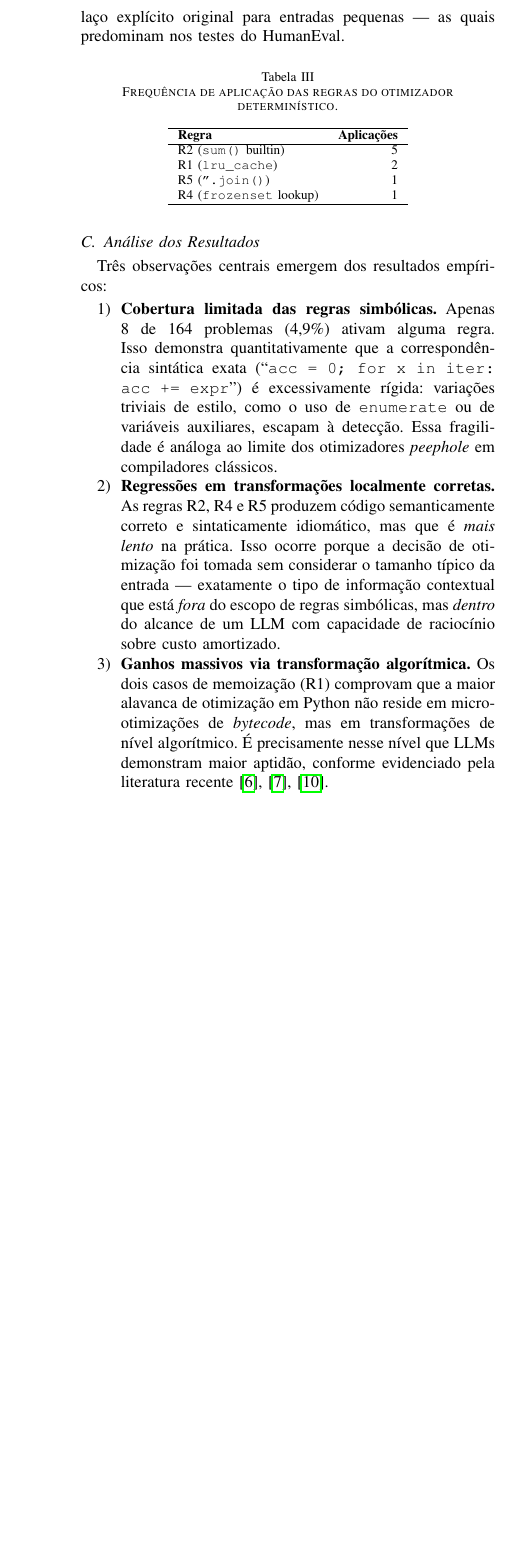
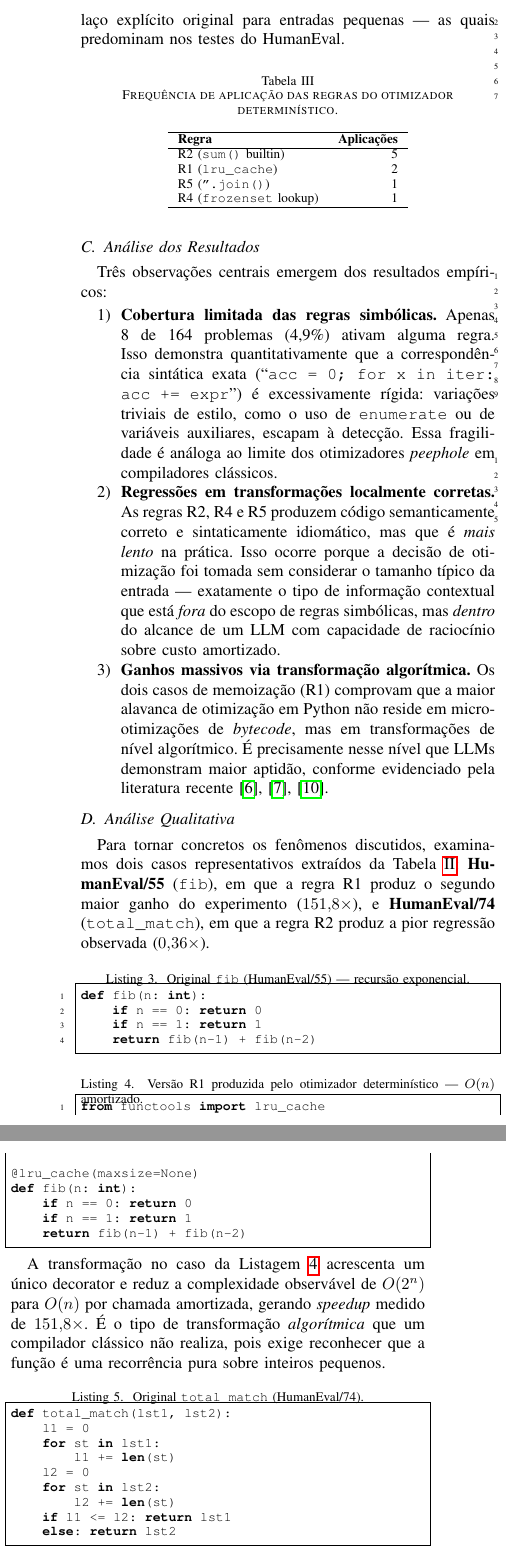
Before and after one commit to ClaudioAMF1/Artigo-Compiladores, a LaTeX paper (main.tex): part of one column of page 5 of 7 before the commit and two parts of the columns of page 5 of 7 after it, the two joined at a grey line, cut so that both start at the same text, the shorter picture padded with empty space. Compiled offline with pdfLaTeX.

Commit message:
Add qualitative analysis with code examples and bibliography notes
main.tex:
- New subsection "Análise Qualitativa" in Section V with two illustrative
  cases: HumanEval/55 (fib, R1 lru_cache, 151.8x speedup) showing
  algorithmic transformation, and HumanEval/74 (total_match, R2 sum builtin,
  0.36x regression) showing context-dependent regression. Side-by-side
  original vs. transformed code listings.

references.bib:
- Add notes flagging author placeholders in fasterpy2025, sysllmatic2025,
  eco2025, survey2025 entries. arXiv metadata is unreachable from the
  current sandbox (host_not_allowed); placeholders should be resolved
  manually before submission.

```diff
--- a/main.tex
+++ b/main.tex
@@ -257,6 +257,50 @@
   \item \textbf{Ganhos massivos via transformação algorítmica.} Os dois casos de memoização (R1) comprovam que a maior alavanca de otimização em Python não reside em micro-otimizações de \textit{bytecode}, mas em transformações de nível algorítmico. É precisamente nesse nível que LLMs demonstram maior aptidão, conforme evidenciado pela literatura recente \cite{shypula2023pie,fasterpy2025,sysllmatic2025}.
 \end{enumerate}
 
+\subsection{Análise Qualitativa}
+Para tornar concretos os fenômenos discutidos, examinamos dois casos representativos extraídos da Tabela~\ref{tab:detalhe}: \textbf{HumanEval/55} (\texttt{fib}), em que a regra R1 produz o segundo maior ganho do experimento ($151{,}8\times$), e \textbf{HumanEval/74} (\texttt{total\_match}), em que a regra R2 produz a pior regressão observada ($0{,}36\times$).
+
+\begin{lstlisting}[caption={Original \texttt{fib} (HumanEval/55) --- recursão exponencial.}, label={lst:fib_orig}]
+def fib(n: int):
+    if n == 0: return 0
+    if n == 1: return 1
+    return fib(n-1) + fib(n-2)
+\end{lstlisting}
+
+\begin{lstlisting}[caption={Versão R1 produzida pelo otimizador determinístico --- $O(n)$ amortizado.}, label={lst:fib_r1}]
+from functools import lru_cache
+
+@lru_cache(maxsize=None)
+def fib(n: int):
+    if n == 0: return 0
+    if n == 1: return 1
+    return fib(n-1) + fib(n-2)
+\end{lstlisting}
+
+A transformação no caso da Listagem~\ref{lst:fib_r1} acrescenta um único decorator e reduz a complexidade observável de $O(2^n)$ para $O(n)$ por chamada amortizada, gerando \textit{speedup} medido de $151{,}8\times$. É o tipo de transformação \emph{algorítmica} que um compilador clássico não realiza, pois exige reconhecer que a função é uma recorrência pura sobre inteiros pequenos.
+
+\begin{lstlisting}[caption={Original \texttt{total\_match} (HumanEval/74).}, label={lst:tm_orig}]
+def total_match(lst1, lst2):
+    l1 = 0
+    for st in lst1:
+        l1 += len(st)
+    l2 = 0
+    for st in lst2:
+        l2 += len(st)
+    if l1 <= l2: return lst1
+    else: return lst2
+\end{lstlisting}
+
+\begin{lstlisting}[caption={Versão R2 produzida pelo otimizador determinístico --- regressão de $0{,}36\times$.}, label={lst:tm_r2}]
+def total_match(lst1, lst2):
+    l1 = sum(len(st) for st in lst1)
+    l2 = sum(len(st) for st in lst2)
+    if l1 <= l2: return lst1
+    else: return lst2
+\end{lstlisting}
+
+A versão da Listagem~\ref{lst:tm_r2} é \emph{idiomática} em Python e seria considerada superior em uma revisão de código. No entanto, em \textit{benchmarks} com listas pequenas (entradas típicas do HumanEval contêm de 0 a 5 \textit{strings}) o custo de criar e iterar a expressão geradora supera o ganho da implementação \texttt{sum()} em C, resultando em desempenho 2{,}77 vezes pior. Esse é o exemplo paradigmático de transformação em que a \emph{decisão} requer informação de contexto (tamanho típico da entrada, frequência de chamada) que está fora do alcance do casamento sintático --- e dentro do alcance de um modelo de linguagem com capacidade de raciocinar sobre custo amortizado.
+
 \section{Discussão: Limites e Possibilidades}
 \label{sec:discussao}
 
```
Also changed, not shown: references.bib (+15 -7 lines).
